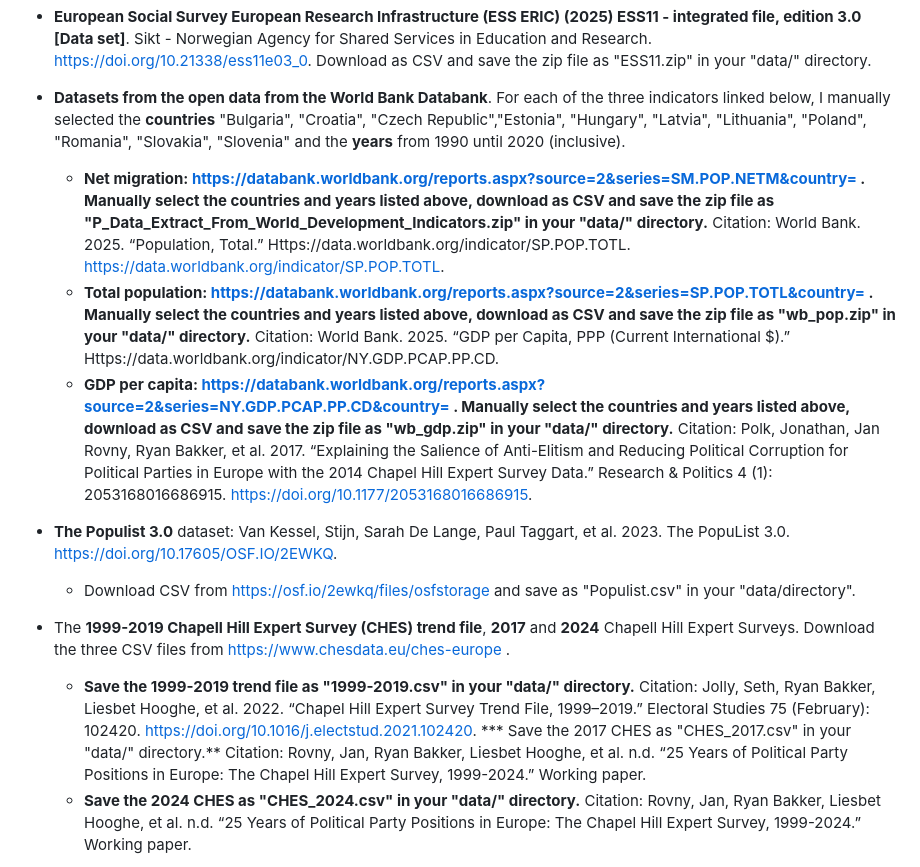
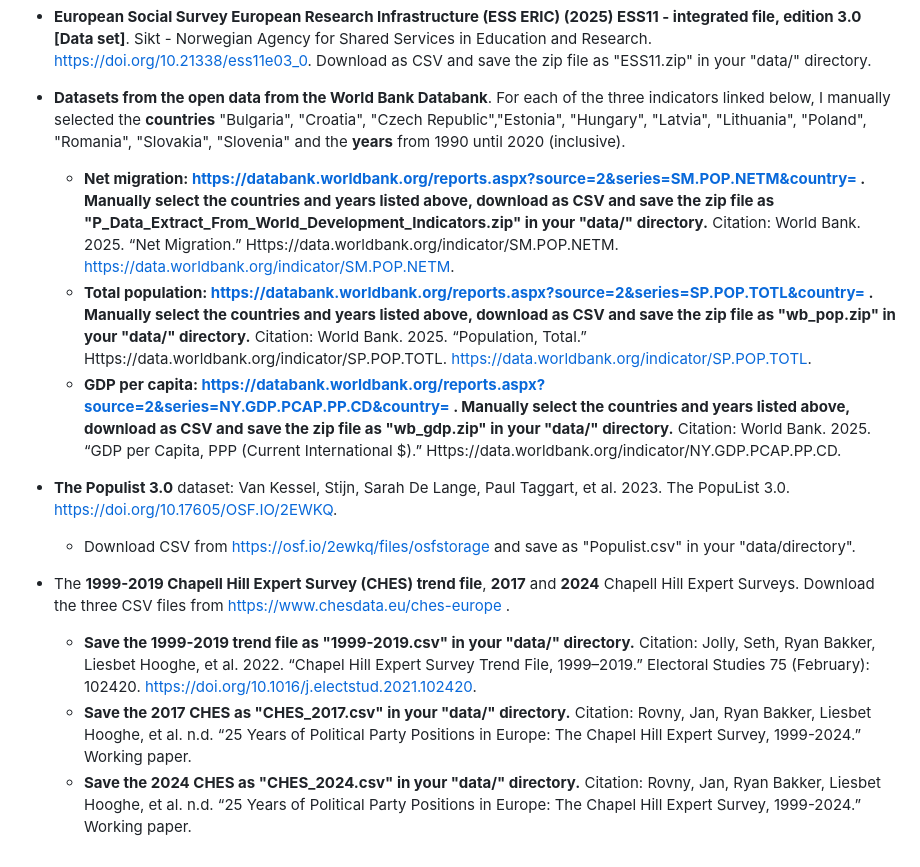
Before and after one commit to vojtechpohanka/MA-thesis, a Markdown page: README.md, the part around the change. Rendered like a GitHub page.

```diff
--- a/README.md
+++ b/README.md
@@ -5,14 +5,14 @@ This repository includes replication script for my master's thesis *Party Compet
 In addition to the Manifesto Project (MARPOR) dataset, which is loaded from the manifestoR package, the scripts **data_prep.R** and **patern_extraction.R** include several datasets to be loaded from the "data/" directory. To fully reproduce the analysis, you will need to download the following datasets and store them in your "data/" directory:
 *  **European Social Survey European Research Infrastructure (ESS ERIC) (2025) ESS11 - integrated file, edition 3.0 [Data set]**. Sikt - Norwegian Agency for Shared Services in Education and Research. https://doi.org/10.21338/ess11e03_0. Download as CSV and save the zip file as "ESS11.zip" in your "data/" directory.
 * **Datasets from the open data from the World Bank Databank**. For each of the three indicators linked below, I manually selected the **countries** "Bulgaria", "Croatia", "Czech Republic","Estonia", "Hungary", "Latvia", "Lithuania", "Poland", "Romania", "Slovakia", "Slovenia" and the **years** from 1990 until 2020 (inclusive).
-    * **Net migration: https://databank.worldbank.org/reports.aspx?source=2&series=SM.POP.NETM&country= . Manually select the countries and years listed above, download as CSV and save the zip file as "P_Data_Extract_From_World_Development_Indicators.zip" in your "data/" directory.** Citation: World Bank. 2025. “Population, Total.” Https://data.worldbank.org/indicator/SP.POP.TOTL. https://data.worldbank.org/indicator/SP.POP.TOTL.
-    * **Total population: https://databank.worldbank.org/reports.aspx?source=2&series=SP.POP.TOTL&country= . Manually select the countries and years listed above, download as CSV and save the zip file as "wb_pop.zip" in your "data/" directory.** Citation: World Bank. 2025. “GDP per Capita, PPP (Current International $).” Https://data.worldbank.org/indicator/NY.GDP.PCAP.PP.CD.
-    *  **GDP per capita:  https://databank.worldbank.org/reports.aspx?source=2&series=NY.GDP.PCAP.PP.CD&country= . Manually select the countries and years listed above, download as CSV and save the zip file as "wb_gdp.zip" in your "data/" directory.** Citation: Polk, Jonathan, Jan Rovny, Ryan Bakker, et al. 2017. “Explaining the Salience of Anti-Elitism and Reducing Political Corruption for Political Parties in Europe with the 2014 Chapel Hill Expert Survey Data.” Research & Politics 4 (1): 2053168016686915. https://doi.org/10.1177/2053168016686915.
+    * **Net migration: https://databank.worldbank.org/reports.aspx?source=2&series=SM.POP.NETM&country= . Manually select the countries and years listed above, download as CSV and save the zip file as "P_Data_Extract_From_World_Development_Indicators.zip" in your "data/" directory.** Citation: World Bank. 2025. “Net Migration.” Https://data.worldbank.org/indicator/SM.POP.NETM. https://data.worldbank.org/indicator/SM.POP.NETM.
+    * **Total population: https://databank.worldbank.org/reports.aspx?source=2&series=SP.POP.TOTL&country= . Manually select the countries and years listed above, download as CSV and save the zip file as "wb_pop.zip" in your "data/" directory.** Citation: World Bank. 2025. “Population, Total.” Https://data.worldbank.org/indicator/SP.POP.TOTL. https://data.worldbank.org/indicator/SP.POP.TOTL.
+    *  **GDP per capita:  https://databank.worldbank.org/reports.aspx?source=2&series=NY.GDP.PCAP.PP.CD&country= . Manually select the countries and years listed above, download as CSV and save the zip file as "wb_gdp.zip" in your "data/" directory.** Citation:  World Bank. 2025. “GDP per Capita, PPP (Current International $).” Https://data.worldbank.org/indicator/NY.GDP.PCAP.PP.CD.
 * **The Populist 3.0** dataset: Van Kessel, Stijn, Sarah De Lange, Paul Taggart, et al. 2023. The PopuList 3.0. https://doi.org/10.17605/OSF.IO/2EWKQ.
     * Download CSV from https://osf.io/2ewkq/files/osfstorage and save as "Populist.csv" in your "data/directory".
 * The **1999-2019 Chapell Hill Expert Survey (CHES) trend file**, **2017** and **2024** Chapell Hill Expert Surveys. Download the three CSV files from https://www.chesdata.eu/ches-europe .
     * **Save the 1999-2019 trend file as "1999-2019.csv" in your "data/" directory.** Citation: Jolly, Seth, Ryan Bakker, Liesbet Hooghe, et al. 2022. “Chapel Hill Expert Survey Trend File, 1999–2019.” Electoral Studies 75 (February): 102420. https://doi.org/10.1016/j.electstud.2021.102420.
-    *** Save the 2017 CHES as "CHES_2017.csv" in your "data/" directory.** Citation: Rovny, Jan, Ryan Bakker, Liesbet Hooghe, et al. n.d. “25 Years of Political Party Positions in Europe: The Chapel  Hill Expert Survey, 1999-2024.” Working paper.
+    *   **Save the 2017 CHES as "CHES_2017.csv" in your "data/" directory.** Citation: Rovny, Jan, Ryan Bakker, Liesbet Hooghe, et al. n.d. “25 Years of Political Party Positions in Europe: The Chapel  Hill Expert Survey, 1999-2024.” Working paper.
     * **Save the 2024 CHES as "CHES_2024.csv" in your "data/" directory.** Citation: Rovny, Jan, Ryan Bakker, Liesbet Hooghe, et al. n.d. “25 Years of Political Party Positions in Europe: The Chapel  Hill Expert Survey, 1999-2024.” Working paper.
 
 * **PARLGOV data**:  Döring, Holger, and Philip Manow. 2024. **“ParlGov 2024 Release.”** Version 1.0. With Holger Döring. Harvard Dataverse. Application/octet-stream,text/markdown,application/octet-stream,text/tab-separated-values,text/tab-separated-values,text/tab-separated-values,text/plain,application/pdf,text/tab-separated-values,application/vnd.openxmlformats-officedocument.spreadsheetml.sheet, 7307264, 106797, 5308416, 7829, 1925238, 283337, 7171, 248194, 1243395, 1567278. https://doi.org/10.7910/DVN/2VZ5ZC.
```
